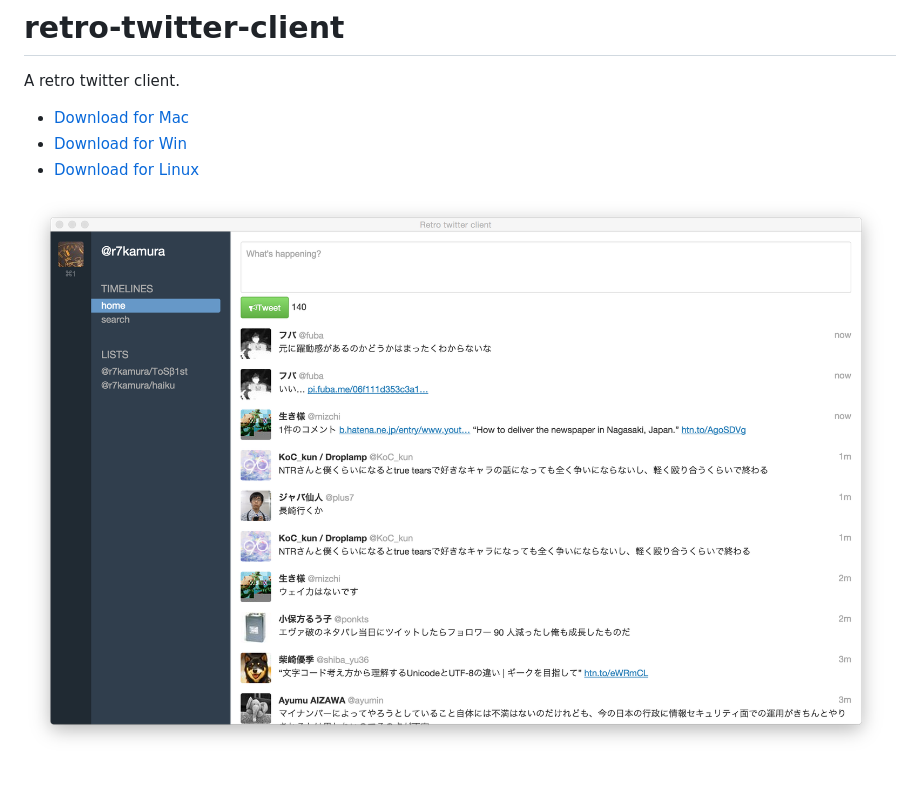
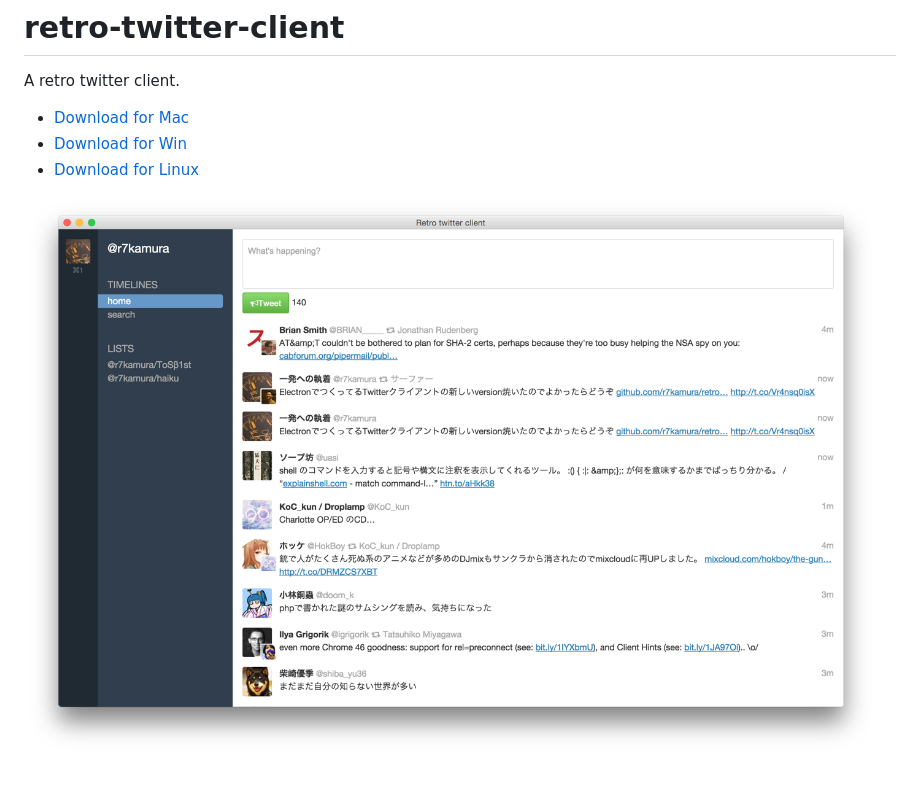
Before and after one commit to r7kamura/retro-twitter-client, a Markdown page: README.md, the part around the change. Drawn GitHub-style; pictures changed too: screenshots/preview12.png (added).

Commit message:
Update screenshot

```diff
--- a/README.md
+++ b/README.md
@@ -5,4 +5,4 @@ A retro twitter client.
 - [Download for Win](https://github.com/r7kamura/retro-twitter-client/releases/download/v0.0.8/retro-twitter-client-win32-x64.zip)
 - [Download for Linux](https://github.com/r7kamura/retro-twitter-client/releases/download/v0.0.8/retro-twitter-client-linux-x64.zip)
 
-![](/screenshots/preview11.png)
+![](/screenshots/preview12.png)
```
